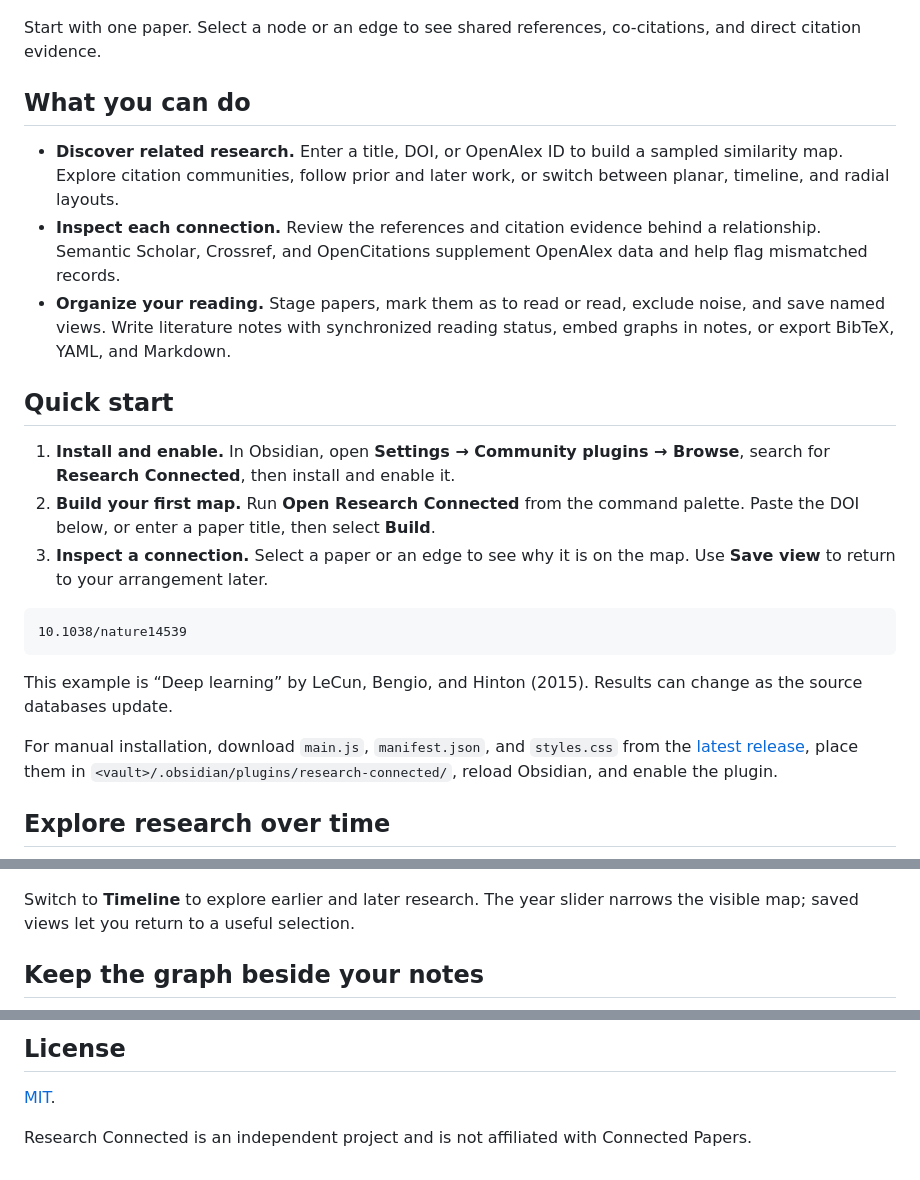
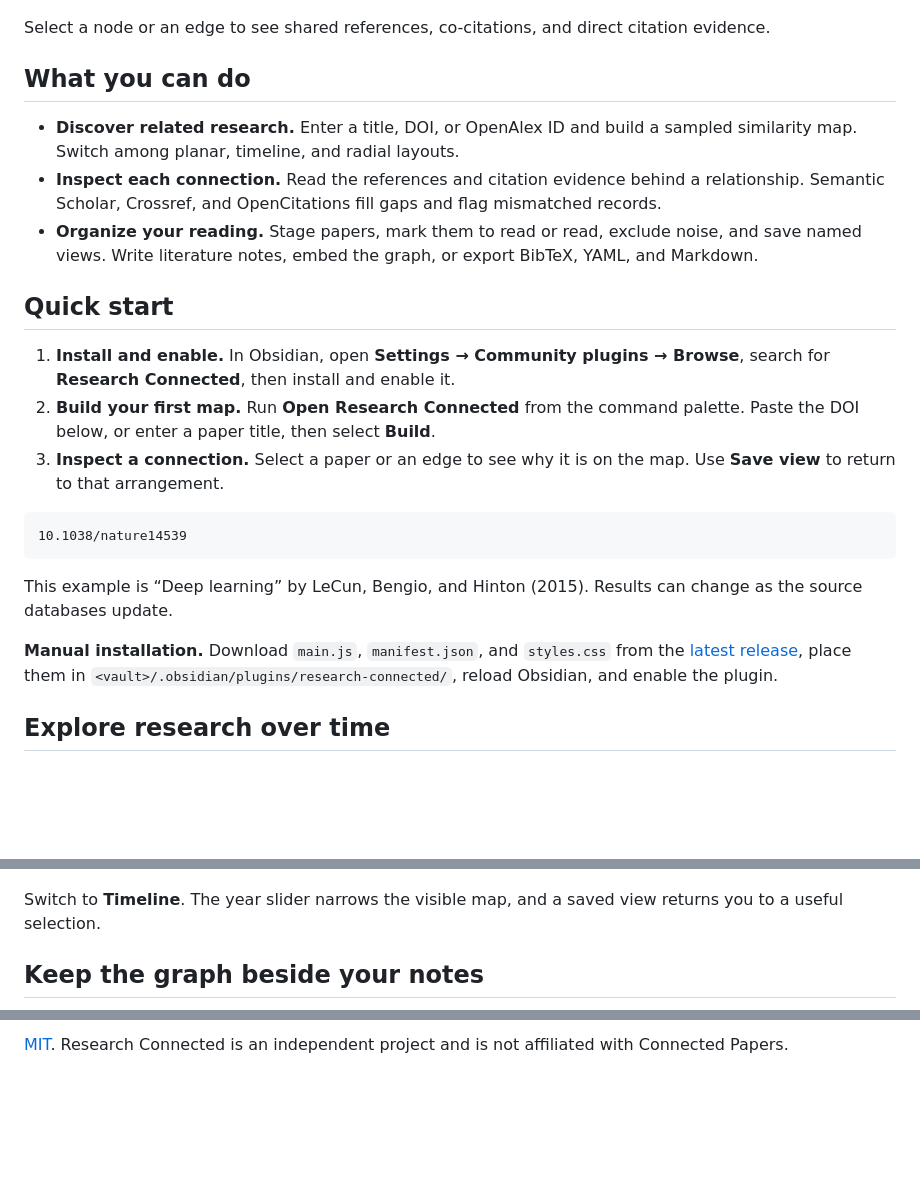
Before and after one commit to Abe-Junwei/research-connected, a Markdown page: README.md, 3 parts joined by grey strips. GitHub-like rendering; blank space fills up the shorter version.

````diff
--- a/README.md
+++ b/README.md
@@ -12,19 +14,19 @@ Map related papers, inspect the evidence behind each connection, and turn your r
 
 ![Research Connected graph pane around “Deep learning”: related papers on the left and the selected paper’s relationship evidence on the right](https://raw.githubusercontent.com/Abe-Junwei/research-connected/main/docs/images/graph-pane.png)
 
-Start with one paper. Select a node or an edge to see shared references, co-citations, and direct citation evidence.
+Select a node or an edge to see shared references, co-citations, and direct citation evidence.
 
 ## What you can do
 
-- **Discover related research.** Enter a title, DOI, or OpenAlex ID to build a sampled similarity map. Explore citation communities, follow prior and later work, or switch between planar, timeline, and radial layouts.
-- **Inspect each connection.** Review the references and citation evidence behind a relationship. Semantic Scholar, Crossref, and OpenCitations supplement OpenAlex data and help flag mismatched records.
-- **Organize your reading.** Stage papers, mark them as to read or read, exclude noise, and save named views. Write literature notes with synchronized reading status, embed graphs in notes, or export BibTeX, YAML, and Markdown.
+- **Discover related research.** Enter a title, DOI, or OpenAlex ID and build a sampled similarity map. Switch among planar, timeline, and radial layouts.
+- **Inspect each connection.** Read the references and citation evidence behind a relationship. Semantic Scholar, Crossref, and OpenCitations fill gaps and flag mismatched records.
+- **Organize your reading.** Stage papers, mark them to read or read, exclude noise, and save named views. Write literature notes, embed the graph, or export BibTeX, YAML, and Markdown.
 
 ## Quick start
 
 1. **Install and enable.** In Obsidian, open **Settings → Community plugins → Browse**, search for **Research Connected**, then install and enable it.
 2. **Build your first map.** Run **Open Research Connected** from the command palette. Paste the DOI below, or enter a paper title, then select **Build**.
-3. **Inspect a connection.** Select a paper or an edge to see why it is on the map. Use **Save view** to return to your arrangement later.
+3. **Inspect a connection.** Select a paper or an edge to see why it is on the map. Use **Save view** to return to that arrangement.
 
 ```text
 10.1038/nature14539
@@ -32,13 +34,13 @@ Start with one paper. Select a node or an edge to see shared references, co-cita
 
 This example is “Deep learning” by LeCun, Bengio, and Hinton (2015). Results can change as the source databases update.
 
-For manual installation, download `main.js`, `manifest.json`, and `styles.css` from the [latest release](https://github.com/Abe-Junwei/research-connected/releases/latest), place them in `<vault>/.obsidian/plugins/research-connected/`, reload Obsidian, and enable the plugin.
+**Manual installation.** Download `main.js`, `manifest.json`, and `styles.css` from the [latest release](https://github.com/Abe-Junwei/research-connected/releases/latest), place them in `<vault>/.obsidian/plugins/research-connected/`, reload Obsidian, and enable the plugin.
 
 ## Explore research over time
 
 ![Timeline layout showing papers by publication year, with layout controls and a year slider](https://raw.githubusercontent.com/Abe-Junwei/research-connected/main/docs/images/timeline.png)
 
-Switch to **Timeline** to explore earlier and later research. The year slider narrows the visible map; saved views let you return to a useful selection.
+Switch to **Timeline**. The year slider narrows the visible map, and a saved view returns you to a useful selection.
 
 ## Keep the graph beside your notes
 
@@ -100,6 +100,2 @@ See the [release notes](https://github.com/Abe-Junwei/research-connected/release
 
-## License
-
-[MIT](https://github.com/Abe-Junwei/research-connected/blob/main/LICENSE).
-
-Research Connected is an independent project and is not affiliated with Connected Papers.
+[MIT](https://github.com/Abe-Junwei/research-connected/blob/main/LICENSE). Research Connected is an independent project and is not affiliated with Connected Papers.
````
Also changed, not shown: other parts of README.md (+32 -32 lines), docs/zh-cn/README.md (+36 -40 lines).
